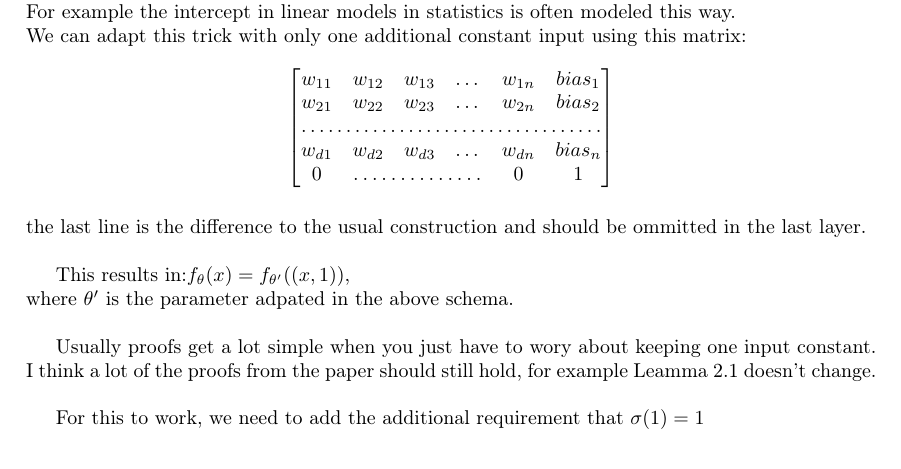
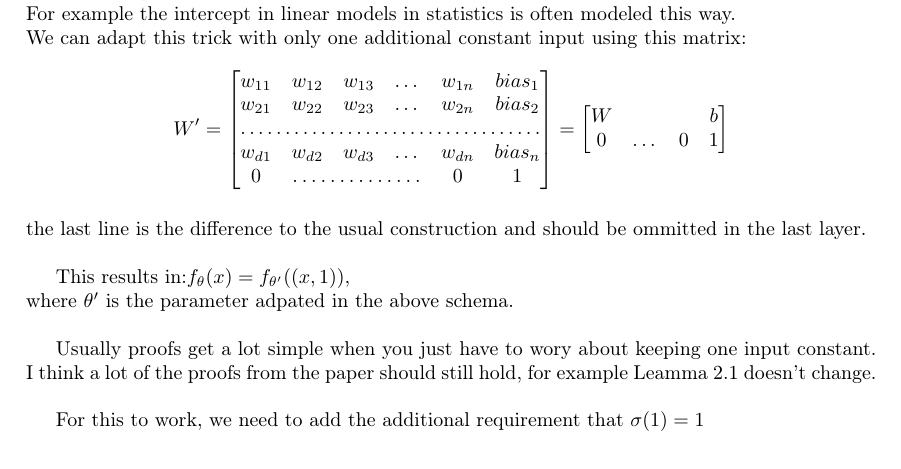
Before and after one commit to ML-KA/PDG-Theory, a LaTeX paper (2_fisher_rao_norm/leander_idea.tex): part of the page, cut so that both start at the same text. Compiled offline with pdfLaTeX.

Commit message:
present matrix idea better

```diff
--- a/2_fisher_rao_norm/leander_idea.tex
+++ b/2_fisher_rao_norm/leander_idea.tex
@@ -48,12 +48,17 @@ Every affine transformation can be turned into a linear transformation with a co
 For example the intercept in linear models in statistics is often modeled this way. \\
 We can adapt this trick with only one additional constant input using this matrix:
 \[
-\begin{bmatrix}
+W'=\begin{bmatrix}
     w_{11}       & w_{12} & w_{13} & \dots & w_{1n} & bias_1\\
     w_{21}       & w_{22} & w_{23} & \dots & w_{2n} & bias_2\\
     \hdotsfor{6} \\
 	w_{d1}       & w_{d2} & w_{d3} & \dots & w_{dn} & bias_n\\
 	0 & \hdotsfor{3} & 0 & 1
+\end{bmatrix}
+=
+\begin{bmatrix}
+    W & & & b\\
+	0 & \dots & 0 & 1
 \end{bmatrix}
 \]\\
 the last line is the difference to the usual construction and should be ommitted in the last layer.\\
```
Also changed, not shown: 2_fisher_rao_norm/leander_idea.pdf.
